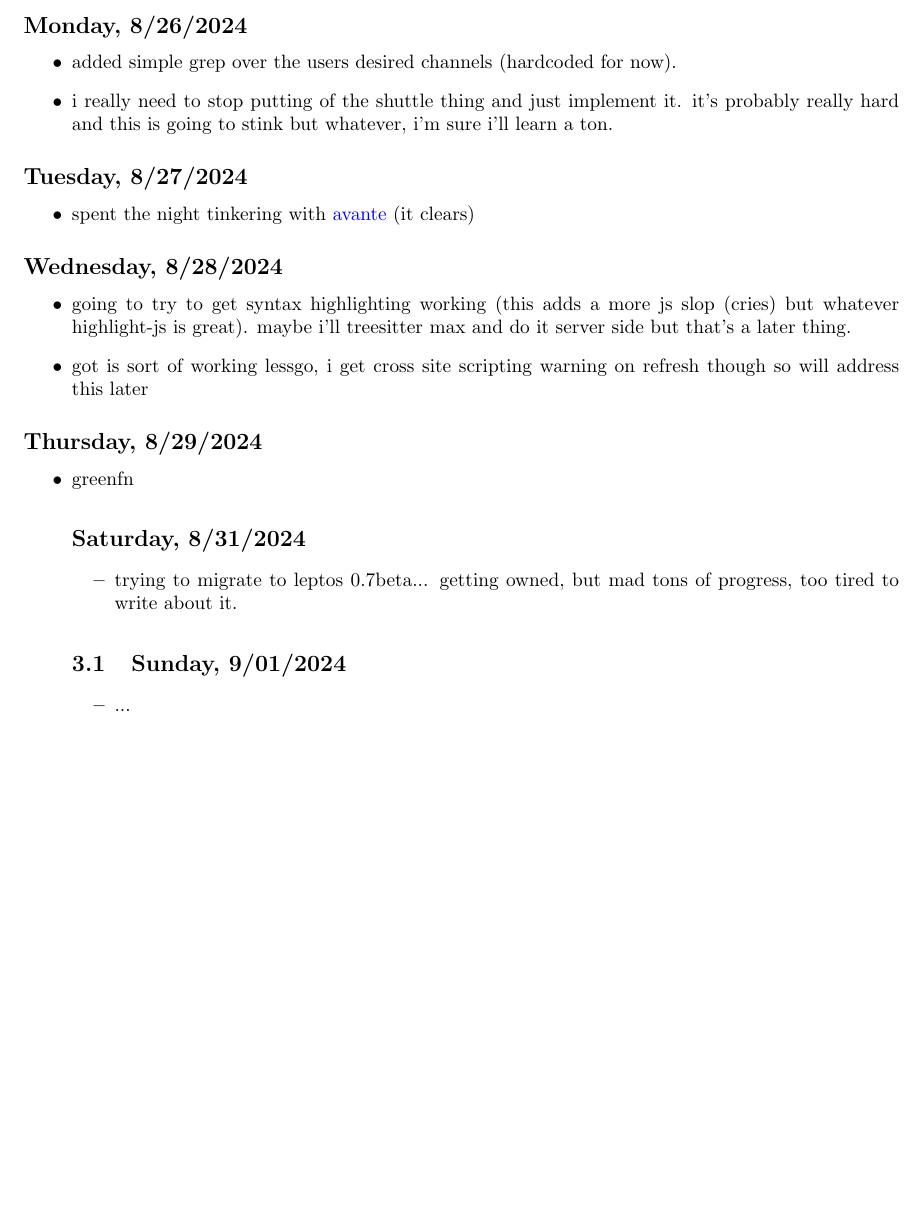
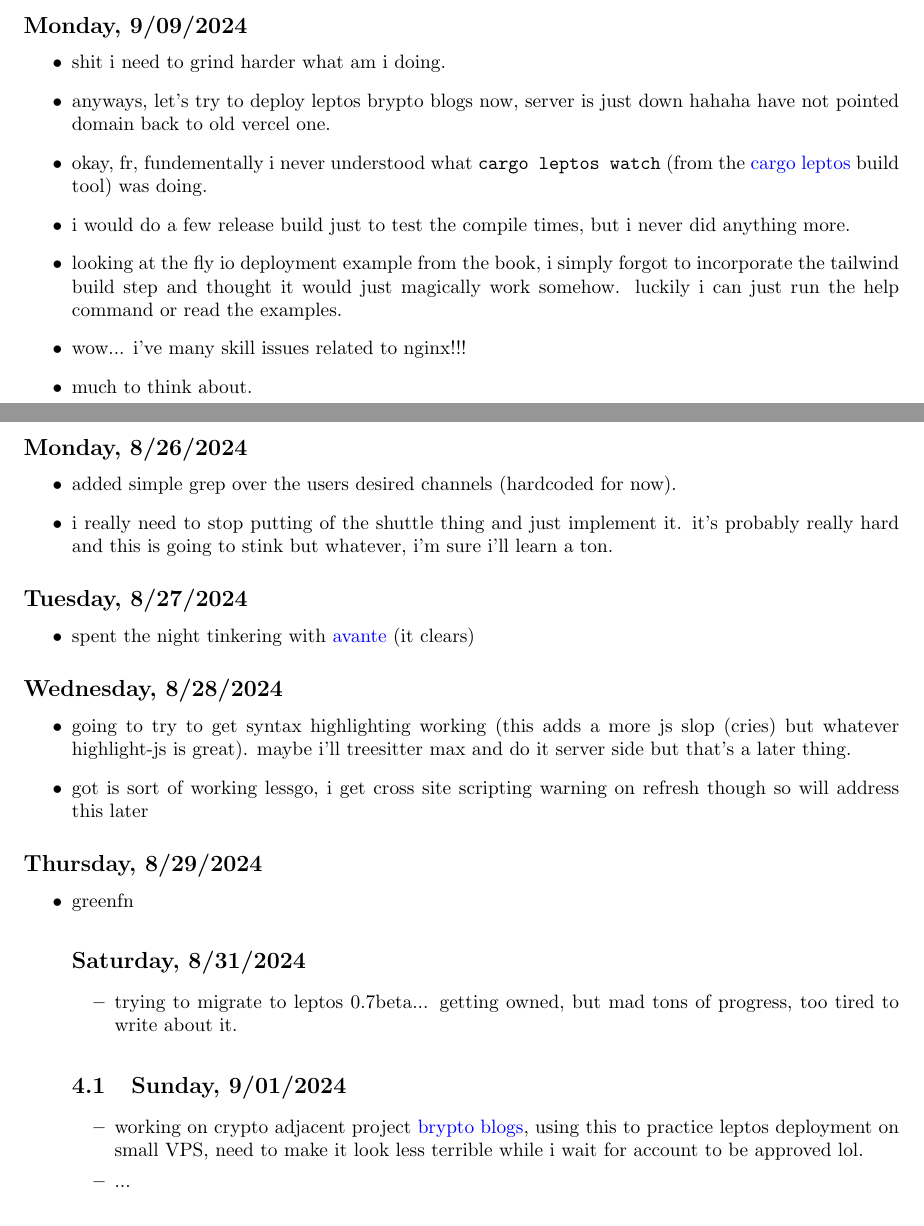
Before and after one commit to iturner72/ai_nyt, a LaTeX document (notes/latex/notes.tex, which reads notes/latex/chapters/week17.tex, notes/latex/chapters/week18.tex): part of page 4 of 27 before the commit and two parts of pages 4 and 5 of 28 after it, the two joined at a grey line, cut so that both start at the same text, the shorter picture padded with empty space. Compiled offline with pdfLaTeX.

Commit message:
add notes on nginx skill issue

```diff
--- a/notes/latex/chapters/week17.tex
+++ b/notes/latex/chapters/week17.tex
@@ -39,5 +39,9 @@
 
 \subsection{Sunday, 9/01/2024}
 \begin{itemize}
+    \item working on crypto adjacent project
+        \textcolor{blue}{\href{https://bryptoblogs.xyz}{brypto blogs}}, using this to
+        practice leptos deployment on small VPS, need to make it look less
+        terrible while i wait for account to be approved lol.
     \item ...
 \end{itemize}
--- /dev/null
+++ b/notes/latex/chapters/week18.tex
@@ -0,0 +1,23 @@
+\newpage
+%%%%%%%%%%%%%%%%%%%%%%%%%%%%%%%%%%%%%%%%%%%%%%%%%%%%%%%%%%%%%%%%%%%%%%%%%%%%%%%
+\section{Week 18}
+%%%%%%%%%%%%%%%%%%%%%%%%%%%%%%%%%%%%%%%%%%%%%%%%%%%%%%%%%%%%%%%%%%%%%%%%%%%%%%%
+
+\subsection*{Monday, 9/09/2024}
+\begin{itemize}
+    \item shit i need to grind harder what am i doing.
+    \item anyways, let's try to deploy leptos brypto blogs now, server is just
+        down hahaha have not pointed domain back to old vercel one.
+    \item okay, fr, fundementally i never understood what \texttt{cargo leptos
+        watch} (from the
+        \textcolor{blue}{\href{https://github.com/leptos-rs/cargo-leptos}{cargo leptos}}
+        build tool) was doing.
+    \item i would do a few release build just to test the compile times, but i
+        never did anything more.
+    \item looking at the fly io deployment example from the book, i simply
+        forgot to incorporate the tailwind build step and thought it would just
+        magically work somehow. luckily i can just run the help command or read
+        the examples.
+    \item wow... i've many skill issues related to nginx!!!
+    \item much to think about.
+\end{itemize}
--- a/notes/latex/notes.tex
+++ b/notes/latex/notes.tex
@@ -50,6 +50,7 @@
 % Comment out sections that you don't want to compile
 \includeonly{
     chapters/bounty,
+    chapters/week18,
     chapters/week17,
     chapters/week16,
     chapters/week15,
```
Also changed, not shown: notes/latex/notes.tex (1 more changed lines).
